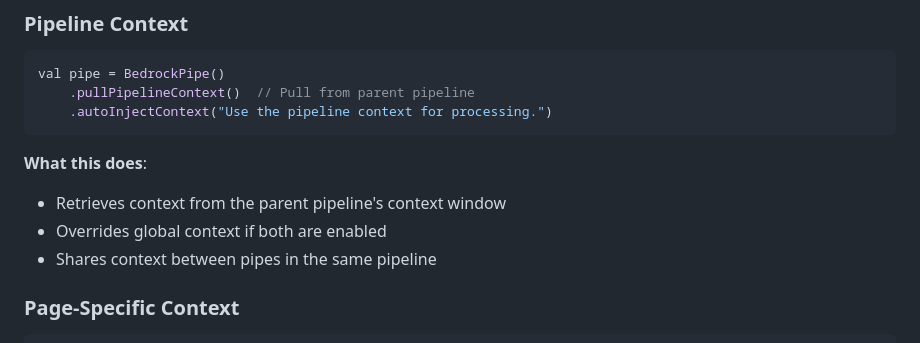
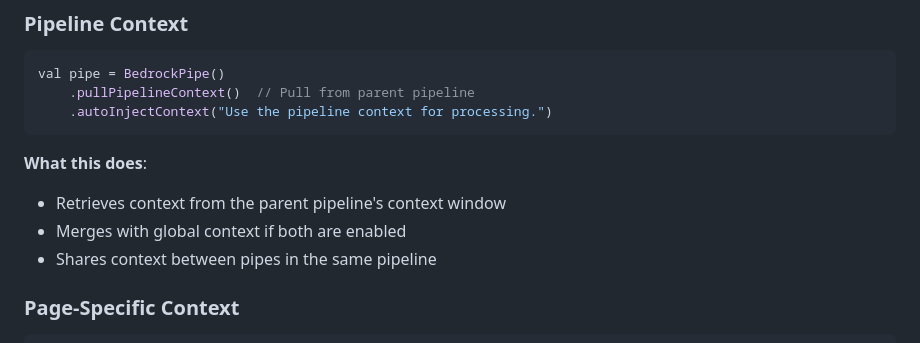
Before and after one commit to Ten-Trillion-Triangles/TPipe, a Markdown page: docs/core-concepts/automatic-context-injection.md, the part around the change. Rendered like a GitHub page.

```diff
--- a/docs/core-concepts/automatic-context-injection.md
+++ b/docs/core-concepts/automatic-context-injection.md
@@ -44,7 +44,7 @@ val pipe = BedrockPipe()
 
 **What this does**:
 - Retrieves context from the parent pipeline's context window
-- Overrides global context if both are enabled
+- Merges with global context if both are enabled
 - Shares context between pipes in the same pipeline
 
 ### Page-Specific Context
```
Also changed, not shown: docs/core-concepts/page-keys-and-global-context.md (+7 -7 lines), docs/core-concepts/pipeline-context-integration.md (+17 -10 lines).
